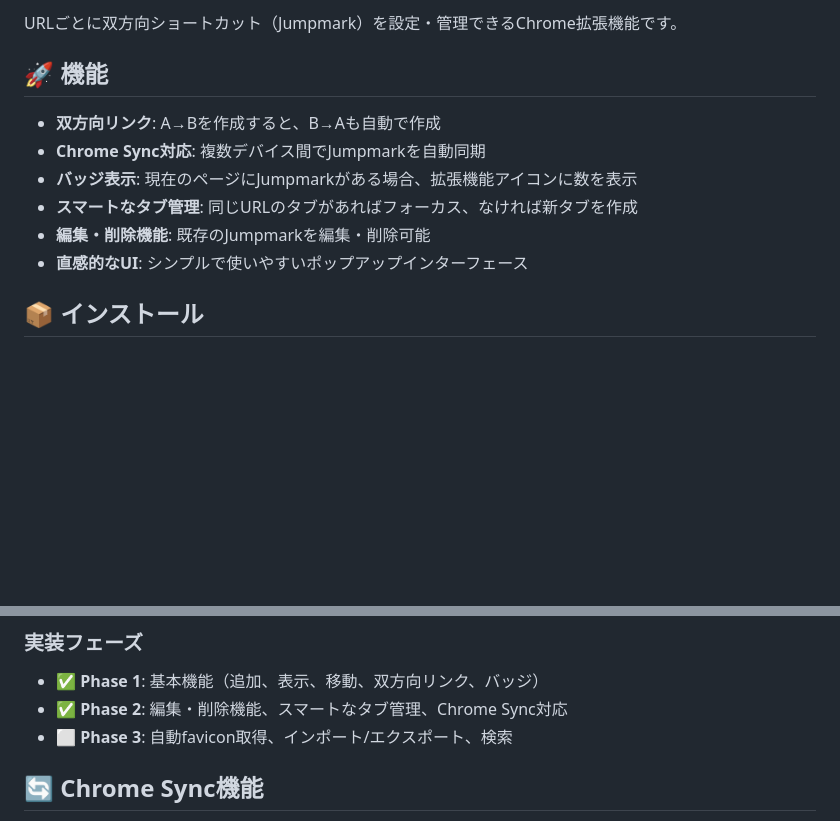
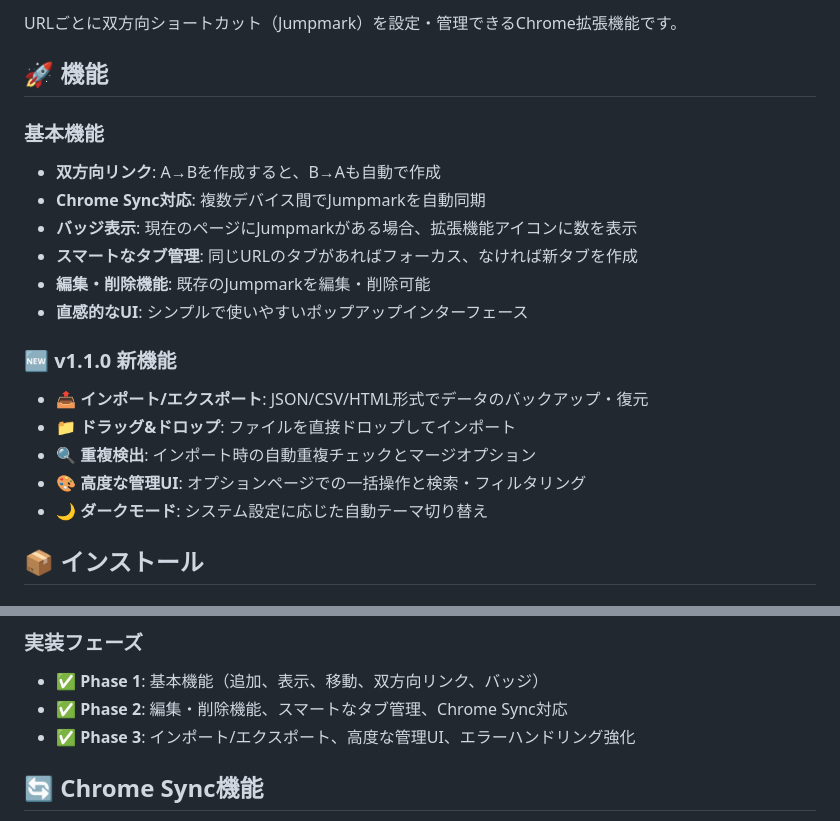
Before and after one commit to maepon/jumpmark-dock, a Markdown page: README.md, 2 parts joined by grey strips. Drawn GitHub-style; blank space fills up the shorter version.

```diff
--- a/README.md
+++ b/README.md
@@ -4,12 +4,20 @@ URLごとに双方向ショートカット（Jumpmark）を設定・管理でき
 
 ## 🚀 機能
 
+### 基本機能
 - **双方向リンク**: A→Bを作成すると、B→Aも自動で作成
 - **Chrome Sync対応**: 複数デバイス間でJumpmarkを自動同期
 - **バッジ表示**: 現在のページにJumpmarkがある場合、拡張機能アイコンに数を表示
 - **スマートなタブ管理**: 同じURLのタブがあればフォーカス、なければ新タブを作成
 - **編集・削除機能**: 既存のJumpmarkを編集・削除可能
 - **直感的なUI**: シンプルで使いやすいポップアップインターフェース
+
+### 🆕 v1.1.0 新機能
+- **📤 インポート/エクスポート**: JSON/CSV/HTML形式でデータのバックアップ・復元
+- **📁 ドラッグ&ドロップ**: ファイルを直接ドロップしてインポート
+- **🔍 重複検出**: インポート時の自動重複チェックとマージオプション
+- **🎨 高度な管理UI**: オプションページでの一括操作と検索・フィルタリング
+- **🌙 ダークモード**: システム設定に応じた自動テーマ切り替え
 
 ## 📦 インストール
 
@@ -115,7 +152,7 @@ jumpmark-dock/
 
 - ✅ **Phase 1**: 基本機能（追加、表示、移動、双方向リンク、バッジ）
 - ✅ **Phase 2**: 編集・削除機能、スマートなタブ管理、Chrome Sync対応
-- ⬜ **Phase 3**: 自動favicon取得、インポート/エクスポート、検索
+- ✅ **Phase 3**: インポート/エクスポート、高度な管理UI、エラーハンドリング強化
 
 ## 🔄 Chrome Sync機能
 
```
Also changed, not shown: other parts of README.md (+31 -2 lines).
